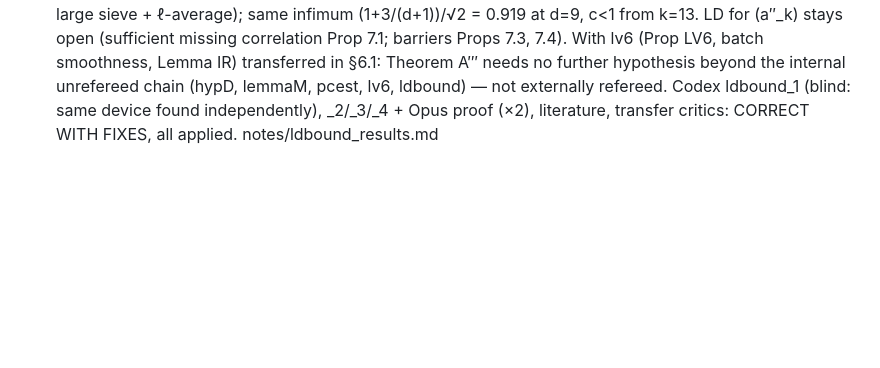
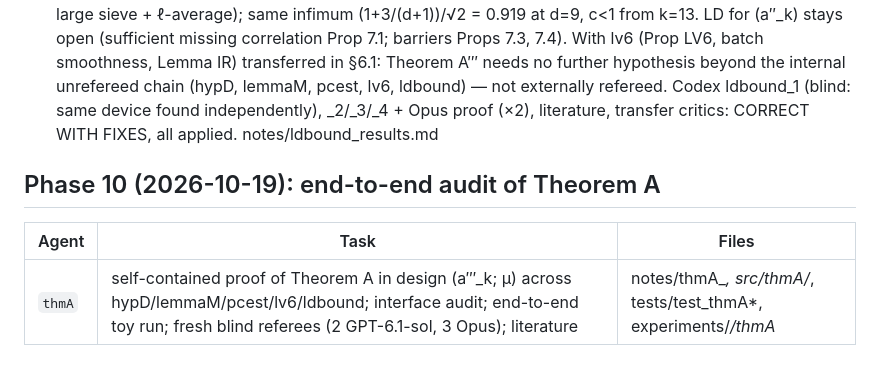
Before and after one commit to kasper0406/factoring-connection, a Markdown page: STATUS.md, the part around the change. Drawn GitHub-style; blank space fills up the shorter version.

Commit message:
STATUS: phase 10 audit table
Co-Authored-By: Claude Opus 5.5 <noreply@anthropic.com>

```diff
--- a/STATUS.md
+++ b/STATUS.md
@@ -123,3 +123,8 @@ Agents commit LOCALLY only; the orchestrator pushes.
 | `lv6` | write out LV §6 adaptation (LV6) for design (a″_k); resolve HECM caveat (genus2rh LPP-III write-up, Bernstein batch, Pomerance 1987) | src/lv6/*, notes/lv6_*, tests/test_lv6*, experiments/*/lv6* |
 - 2026-10-19: **lv6** — Prop LV6 holds at fixed d after review (Lemmas C, H, E [≤1 exceptional class], X, SQ; Wiedemann/KS; transcript invariance (T)); components are BLP 1993 §§6,8,9,12 + LV §6 prior art, ours is the fixed-degree assembly with explicit bounds; no change to FM/R/Kern/4.3 (Lemma IR replaces the LV 5.1 transfer); HECM removed from Theorem A by batch smoothness per special-q box (exponent unchanged), HECM also completable via genus2rh+LPP I Thm 1.3; LP 1992 is HECM-free. Theorem A = (1+θ)/√2 (0.919 at d=9) conditional on LD only. E1 toy: 0/116 congruence violations, 0/92 uncertified. Codex lv6_1/lv6_2 + 2 Opus critics: CORRECT WITH FIXES (all minor). notes/lv6_results.md
 - 2026-10-19: **ldbound** — LD input of Theorem A PROVED for a modified design (a‴_k; μ): F(g₀,g₁) = N·w with w a random prime ≈ G·N^{η} (residue spread by Brun–Titchmarsh, Lemma W) and free base M = N^μ; LD* via Theorem L2_fam (all-residue L² upper bound for smooth numbers mod ℓ²nq: Lemma DS + large sieve + ℓ-average); same infimum (1+3/(d+1))/√2 = 0.919 at d=9, c<1 from k=13. LD for (a″_k) stays open (sufficient missing correlation Prop 7.1; barriers Props 7.3, 7.4). With lv6 (Prop LV6, batch smoothness, Lemma IR) transferred in §6.1: Theorem A‴ needs no further hypothesis beyond the internal unrefereed chain (hypD, lemmaM, pcest, lv6, ldbound) — not externally refereed. Codex ldbound_1 (blind: same device found independently), _2/_3/_4 + Opus proof (×2), literature, transfer critics: CORRECT WITH FIXES, all applied. notes/ldbound_results.md
+
+## Phase 10 (2026-10-19): end-to-end audit of Theorem A
+| Agent | Task | Files |
+|---|---|---|
+| `thmA` | self-contained proof of Theorem A in design (a‴_k; μ) across hypD/lemmaM/pcest/lv6/ldbound; interface audit; end-to-end toy run; fresh blind referees (2 GPT-6.1-sol, 3 Opus); literature | notes/thmA_*, src/thmA/*, tests/test_thmA*, experiments/*/thmA* |
```
